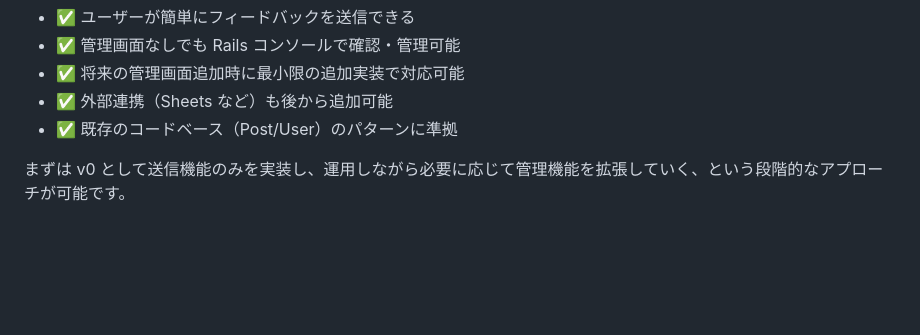
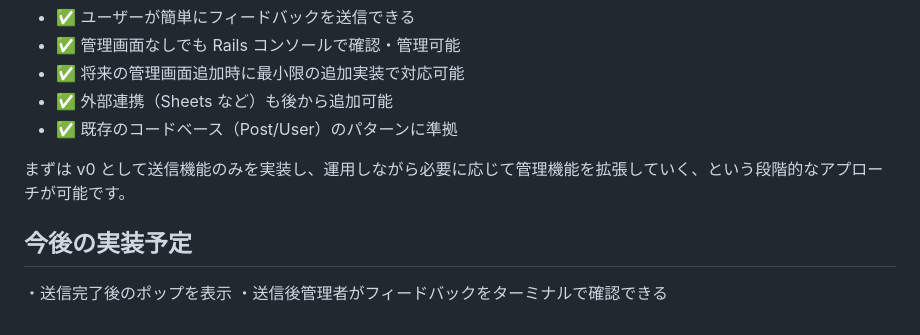
Before and after one commit to TGU-Devs/TGline, a Markdown page: docs/customer-feedback-submission.md, the part around the change. Drawn GitHub-style; blank space fills up the shorter version.

Commit message:
Update customer feedback submission documentation with future implementation plans
- Added a section outlining upcoming features for the feedback submission process, including a completion pop-up and terminal access for administrators to review feedback.

```diff
--- a/docs/customer-feedback-submission.md
+++ b/docs/customer-feedback-submission.md
@@ -779,3 +779,8 @@ end
 - ✅ 既存のコードベース（Post/User）のパターンに準拠
 
 まずは v0 として送信機能のみを実装し、運用しながら必要に応じて管理機能を拡張していく、という段階的なアプローチが可能です。
+
+
+## 今後の実装予定
+・送信完了後のポップを表示
+・送信後管理者がフィードバックをターミナルで確認できる
```
